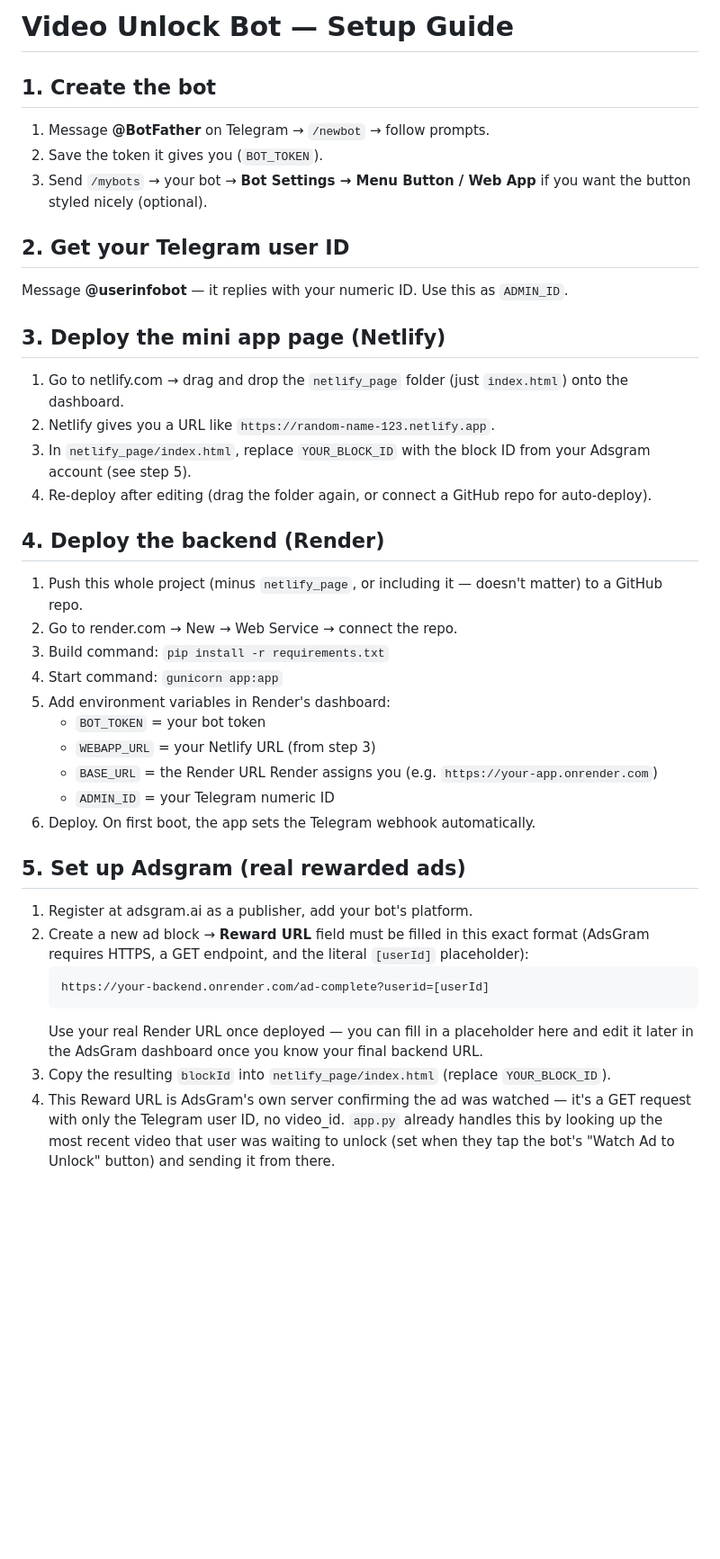
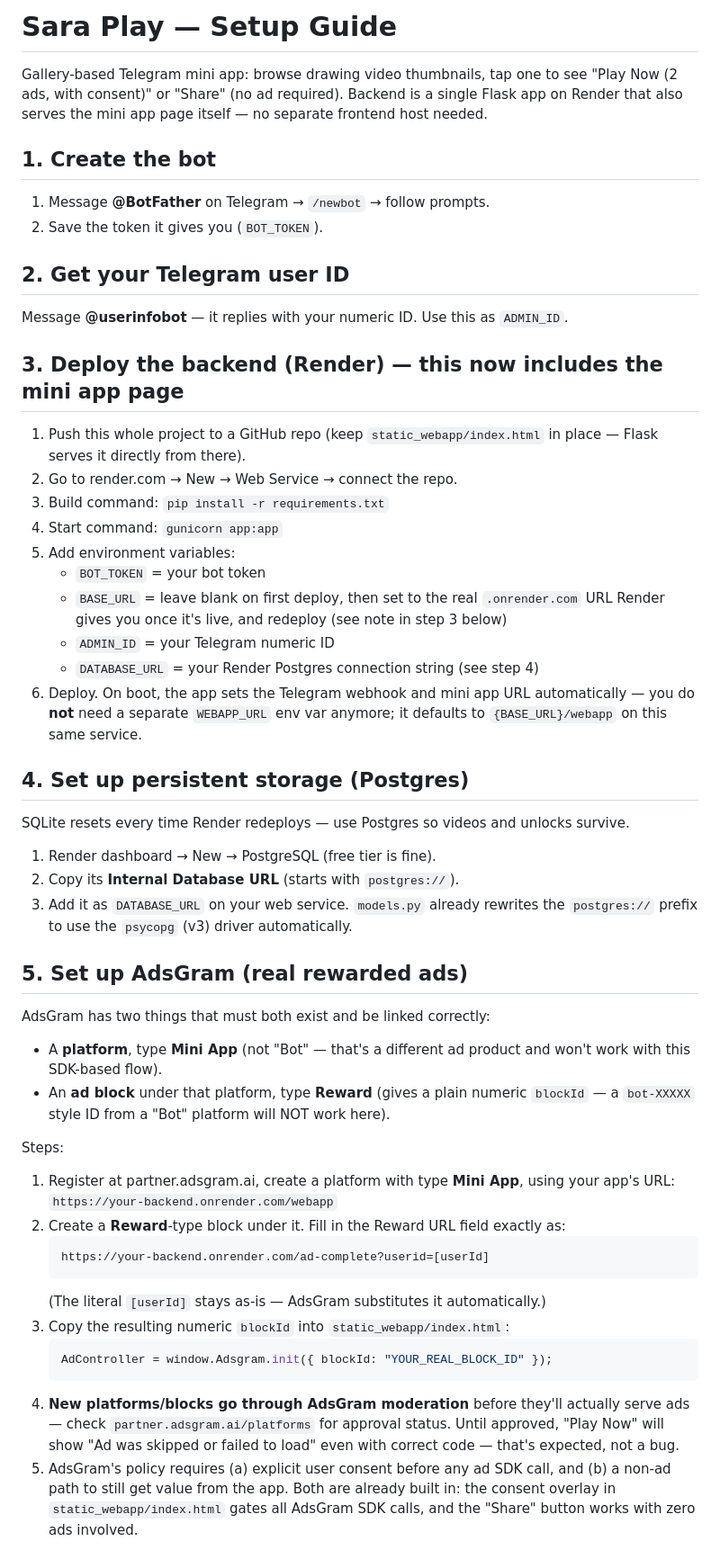
Before and after one commit to Supriyan-Tester/Sara_Play, a Markdown page: README.md, the part around one of its changes. Shown at 90% size. Drawn GitHub-style; blank space fills up the shorter version.

````diff
--- a/README.md
+++ b/README.md
@@ -1,43 +1,65 @@
-# Video Unlock Bot — Setup Guide
+# Sara Play — Setup Guide
+
+Gallery-based Telegram mini app: browse drawing video thumbnails, tap one to see
+"Play Now (2 ads, with consent)" or "Share" (no ad required). Backend is a single
+Flask app on Render that also serves the mini app page itself — no separate
+frontend host needed.
 
 ## 1. Create the bot
 1. Message **@BotFather** on Telegram → `/newbot` → follow prompts.
 2. Save the token it gives you (`BOT_TOKEN`).
-3. Send `/mybots` → your bot → **Bot Settings → Menu Button / Web App** if you want the button styled nicely (optional).
 
 ## 2. Get your Telegram user ID
 Message **@userinfobot** — it replies with your numeric ID. Use this as `ADMIN_ID`.
 
-## 3. Deploy the mini app page (Netlify)
-1. Go to netlify.com → drag and drop the `netlify_page` folder (just `index.html`) onto the dashboard.
-2. Netlify gives you a URL like `https://random-name-123.netlify.app`.
-3. In `netlify_page/index.html`, replace `YOUR_BLOCK_ID` with the block ID from your Adsgram account (see step 5).
-4. Re-deploy after editing (drag the folder again, or connect a GitHub repo for auto-deploy).
-
-## 4. Deploy the backend (Render)
-1. Push this whole project (minus `netlify_page`, or including it — doesn't matter) to a GitHub repo.
+## 3. Deploy the backend (Render) — this now includes the mini app page
+1. Push this whole project to a GitHub repo (keep `static_webapp/index.html` in place —
+   Flask serves it directly from there).
 2. Go to render.com → New → Web Service → connect the repo.
 3. Build command: `pip install -r requirements.txt`
 4. Start command: `gunicorn app:app`
-5. Add environment variables in Render's dashboard:
+5. Add environment variables:
    - `BOT_TOKEN` = your bot token
-   - `WEBAPP_URL` = your Netlify URL (from step 3)
-   - `BASE_URL` = the Render URL Render assigns you (e.g. `https://your-app.onrender.com`)
+   - `BASE_URL` = leave blank on first deploy, then set to the real `.onrender.com` URL
+     Render gives you once it's live, and redeploy (see note in step 3 below)
    - `ADMIN_ID` = your Telegram numeric ID
-6. Deploy. On first boot, the app sets the Telegram webhook automatically.
+   - `DATABASE_URL` = your Render Postgres connection string (see step 4)
+6. Deploy. On boot, the app sets the Telegram webhook and mini app URL automatically —
+   you do **not** need a separate `WEBAPP_URL` env var anymore; it defaults to
+   `{BASE_URL}/webapp` on this same service.
 
-## 5. Set up Adsgram (real rewarded ads)
-1. Register at adsgram.ai as a publisher, add your bot's platform.
-2. Create a new ad block → **Reward URL** field must be filled in this exact format
-   (AdsGram requires HTTPS, a GET endpoint, and the literal `[userId]` placeholder):
+## 4. Set up persistent storage (Postgres)
+SQLite resets every time Render redeploys — use Postgres so videos and unlocks survive.
+1. Render dashboard → New → PostgreSQL (free tier is fine).
+2. Copy its **Internal Database URL** (starts with `postgres://`).
+3. Add it as `DATABASE_URL` on your web service. `models.py` already rewrites the
+   `postgres://` prefix to use the `psycopg` (v3) driver automatically.
+
+## 5. Set up AdsGram (real rewarded ads)
+AdsGram has two things that must both exist and be linked correctly:
+- A **platform**, type **Mini App** (not "Bot" — that's a different ad product and
+  won't work with this SDK-based flow).
+- An **ad block** under that platform, type **Reward** (gives a plain numeric
+  `blockId` — a `bot-XXXXX` style ID from a "Bot" platform will NOT work here).
+
+Steps:
+1. Register at partner.adsgram.ai, create a platform with type **Mini App**, using
+   your app's URL: `https://your-backend.onrender.com/webapp`
+2. Create a **Reward**-type block under it. Fill in the Reward URL field exactly as:
    ```
    https://your-backend.onrender.com/ad-complete?userid=[userId]
    ```
-   Use your real Render URL once deployed — you can fill in a placeholder here and edit
-   it later in the AdsGram dashboard once you know your final backend URL.
-3. Copy the resulting `blockId` into `netlify_page/index.html` (replace `YOUR_BLOCK_ID`).
-4. This Reward URL is AdsGram's own server confirming the ad was watched — it's a GET
-   request with only the Telegram user ID, no video_id. `app.py` already handles this by
-   looking up the most recent video that user was waiting to unlock (set when they tap
-   the bot's "Watch Ad to Unlock" button) and sending it from there.
+   (The literal `[userId]` stays as-is — AdsGram substitutes it automatically.)
+3. Copy the resulting numeric `blockId` into `static_webapp/index.html`:
+   ```js
+   AdController = window.Adsgram.init({ blockId: "YOUR_REAL_BLOCK_ID" });
+   ```
+4. **New platforms/blocks go through AdsGram moderation** before they'll actually
+   serve ads — check `partner.adsgram.ai/platforms` for approval status. Until
+   approved, "Play Now" will show "Ad was skipped or failed to load" even with
+   correct code — that's expected, not a bug.
+5. AdsGram's policy requires (a) explicit user consent before any ad SDK call, and
+   (b) a non-ad path to still get value from the app. Both are already built in:
+   the consent overlay in `static_webapp/index.html` gates all AdsGram SDK calls,
+   and the "Share" button works with zero ads involved.
 
````
Also changed, not shown: other parts of README.md (+51 -37 lines).
